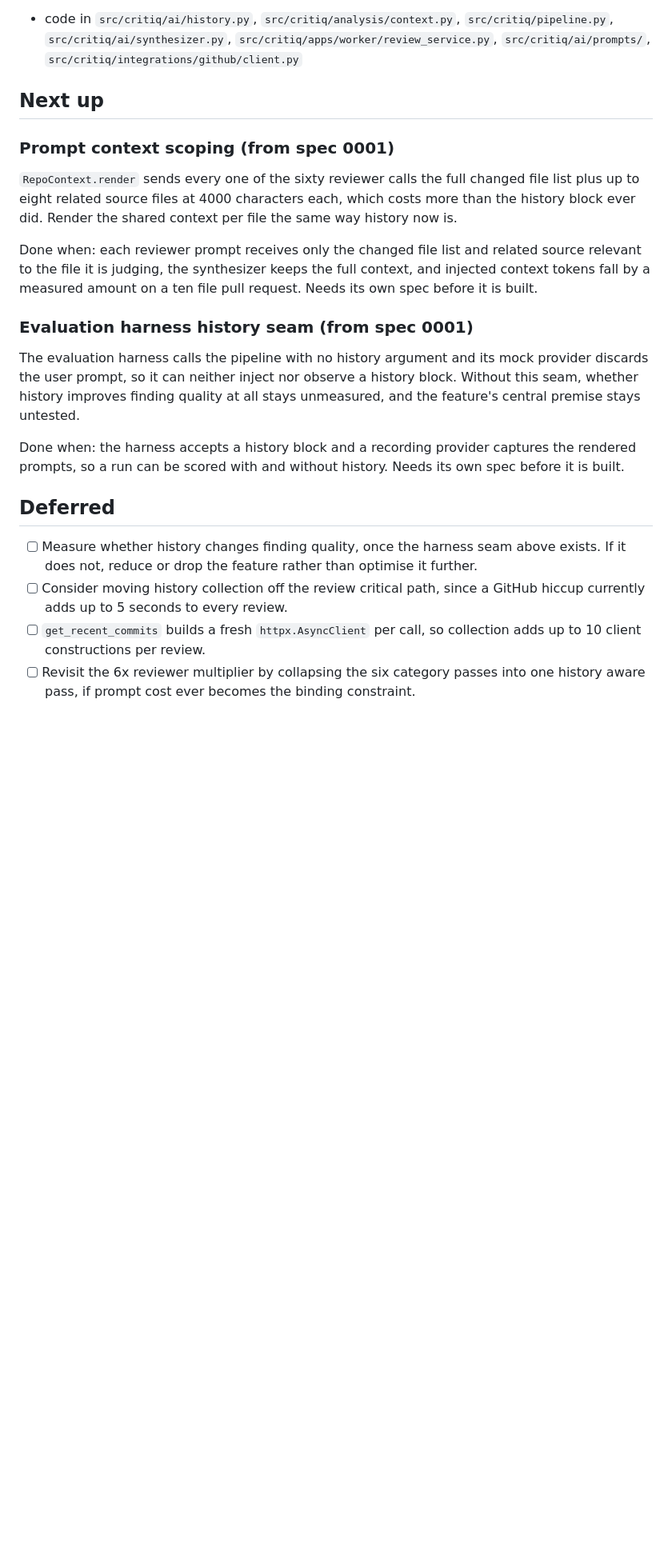
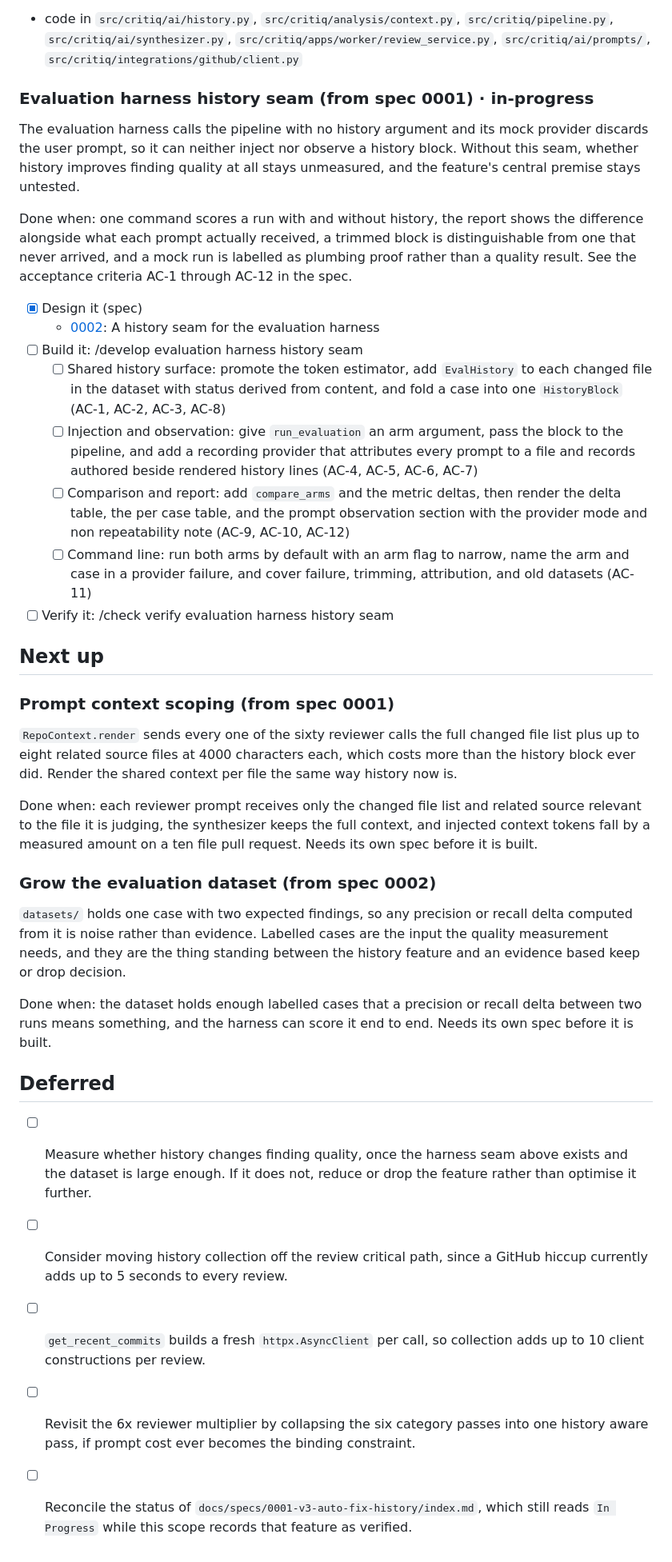
Before and after one commit to Mahnoor-Zaffar/critiq, a Markdown page: docs/scope/scope.md, the part around one of its changes. Shown at 80% size. GitHub-like rendering; blank space fills up the shorter version.

```diff
--- a/docs/scope/scope.md
+++ b/docs/scope/scope.md
@@ -51,6 +51,28 @@ criteria AC-1 through AC-10 in the spec.
   `src/critiq/apps/worker/review_service.py`, `src/critiq/ai/prompts/`,
   `src/critiq/integrations/github/client.py`
 
+### Evaluation harness history seam (from spec 0001) · in-progress
+
+The evaluation harness calls the pipeline with no history argument and its mock
+provider discards the user prompt, so it can neither inject nor observe a
+history block. Without this seam, whether history improves finding quality at
+all stays unmeasured, and the feature's central premise stays untested.
+
+Done when: one command scores a run with and without history, the report shows
+the difference alongside what each prompt actually received, a trimmed block is
+distinguishable from one that never arrived, and a mock run is labelled as
+plumbing proof rather than a quality result. See the acceptance criteria AC-1
+through AC-12 in the spec.
+
+- [x] Design it (spec)
+  - [0002](../specs/0002-eval-harness-history-seam.md): A history seam for the evaluation harness
+- [ ] Build it: /develop evaluation harness history seam
+  - [ ] Shared history surface: promote the token estimator, add `EvalHistory` to each changed file in the dataset with status derived from content, and fold a case into one `HistoryBlock` (AC-1, AC-2, AC-3, AC-8)
+  - [ ] Injection and observation: give `run_evaluation` an arm argument, pass the block to the pipeline, and add a recording provider that attributes every prompt to a file and records authored beside rendered history lines (AC-4, AC-5, AC-6, AC-7)
+  - [ ] Comparison and report: add `compare_arms` and the metric deltas, then render the delta table, the per case table, and the prompt observation section with the provider mode and non repeatability note (AC-9, AC-10, AC-12)
+  - [ ] Command line: run both arms by default with an arm flag to narrow, name the arm and case in a provider failure, and cover failure, trimming, attribution, and old datasets (AC-11)
+- [ ] Verify it: /check verify evaluation harness history seam
+
 ## Next up
 
 ### Prompt context scoping (from spec 0001)
@@ -65,22 +87,22 @@ source relevant to the file it is judging, the synthesizer keeps the full
 context, and injected context tokens fall by a measured amount on a ten file pull
 request. Needs its own spec before it is built.
 
-### Evaluation harness history seam (from spec 0001)
+### Grow the evaluation dataset (from spec 0002)
 
-The evaluation harness calls the pipeline with no history argument and its mock
-provider discards the user prompt, so it can neither inject nor observe a
-history block. Without this seam, whether history improves finding quality at
-all stays unmeasured, and the feature's central premise stays untested.
+`datasets/` holds one case with two expected findings, so any precision or recall
+delta computed from it is noise rather than evidence. Labelled cases are the input
+the quality measurement needs, and they are the thing standing between the history
+feature and an evidence based keep or drop decision.
 
-Done when: the harness accepts a history block and a recording provider captures
-the rendered prompts, so a run can be scored with and without history. Needs its
-own spec before it is built.
+Done when: the dataset holds enough labelled cases that a precision or recall
+delta between two runs means something, and the harness can score it end to end.
+Needs its own spec before it is built.
 
 ## Deferred
 
 - [ ] Measure whether history changes finding quality, once the harness seam
-  above exists. If it does not, reduce or drop the feature rather than optimise
-  it further.
+  above exists and the dataset is large enough. If it does not, reduce or drop
+  the feature rather than optimise it further.
 - [ ] Consider moving history collection off the review critical path, since a
   GitHub hiccup currently adds up to 5 seconds to every review.
 - [ ] `get_recent_commits` builds a fresh `httpx.AsyncClient` per call, so
@@ -88,3 +110,6 @@ own spec before it is built.
 - [ ] Revisit the 6x reviewer multiplier by collapsing the six category passes
   into one history aware pass, if prompt cost ever becomes the binding
   constraint.
+- [ ] Reconcile the status of `docs/specs/0001-v3-auto-fix-history/index.md`,
+  which still reads `In Progress` while this scope records that feature as
+  verified.
```
Also changed, not shown: other parts of docs/scope/scope.md (+1 -1 lines), docs/specs/0002-eval-harness-history-seam.md (added, +307 -0 lines).
